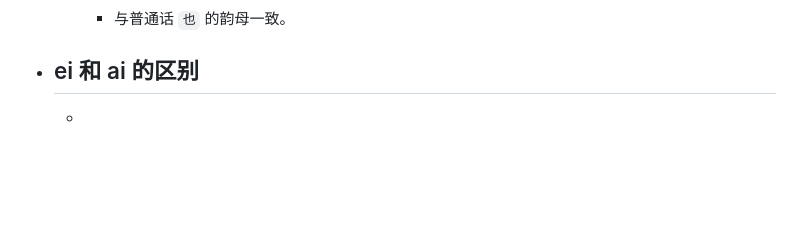
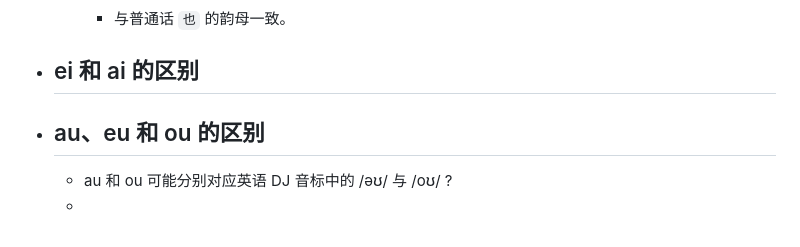
Before and after one commit to vincentzchao/logseq-Methodology, a Markdown page: pages/粤拼___发音技巧.md, the part around the change. Rendered like a GitHub page; blank space fills up the shorter version.

```diff
--- a/pages/粤拼___发音技巧.md
+++ b/pages/粤拼___发音技巧.md
@@ -17,4 +17,6 @@ tags:: [[粤语]]
 	- ### e
 		- 与普通话 `也` 的韵母一致。
 - ## ei 和 ai 的区别
+- ## au、eu 和 ou 的区别
+	- au 和 ou 可能分别对应英语 DJ 音标中的 /əʊ/ 与 /oʊ/ ?
 	-
```
Also changed, not shown: pages/English___音标发音技巧.md (+5 -0 lines), pages/Song.md (added, +1 -0 lines), pages/粤语歌___无条件.md (+1 -1 lines), assets/image_1723363843547_0.png (added), assets/image_1723364099550_0.png (added).
